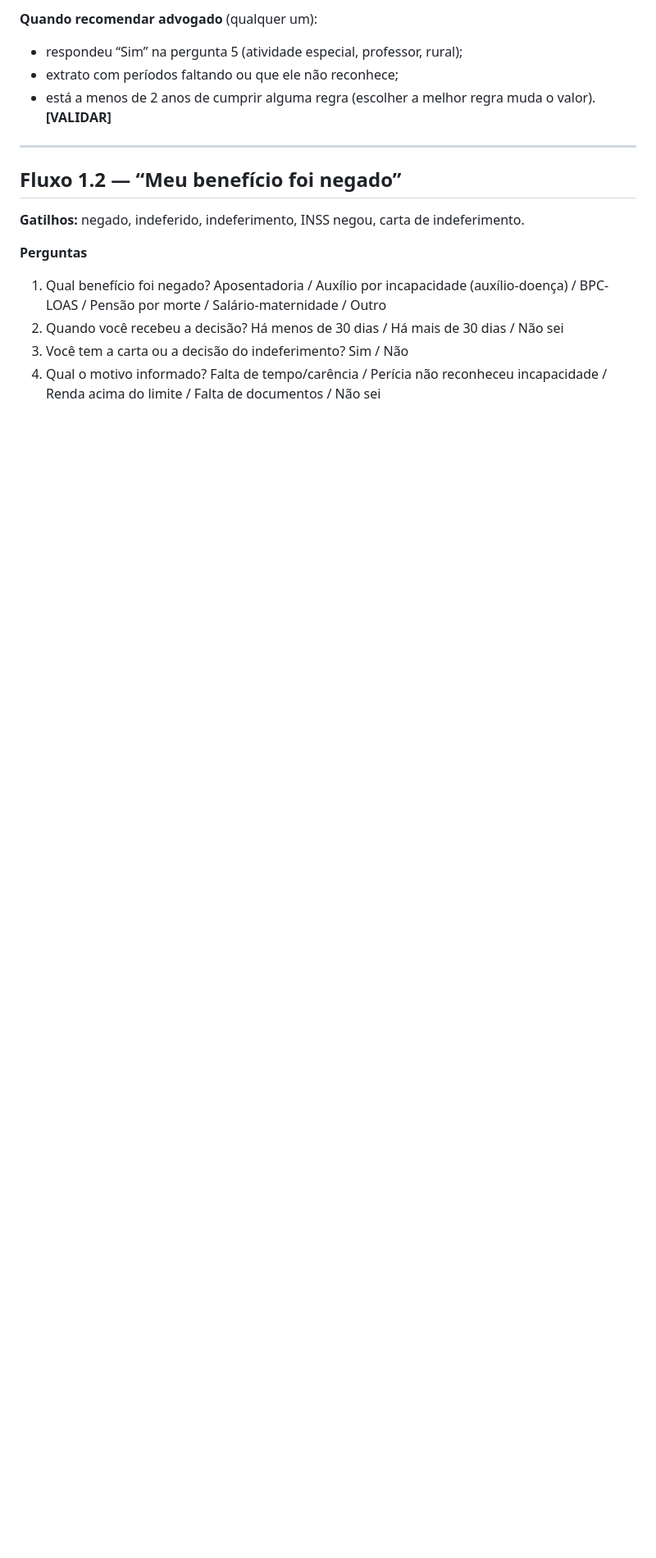
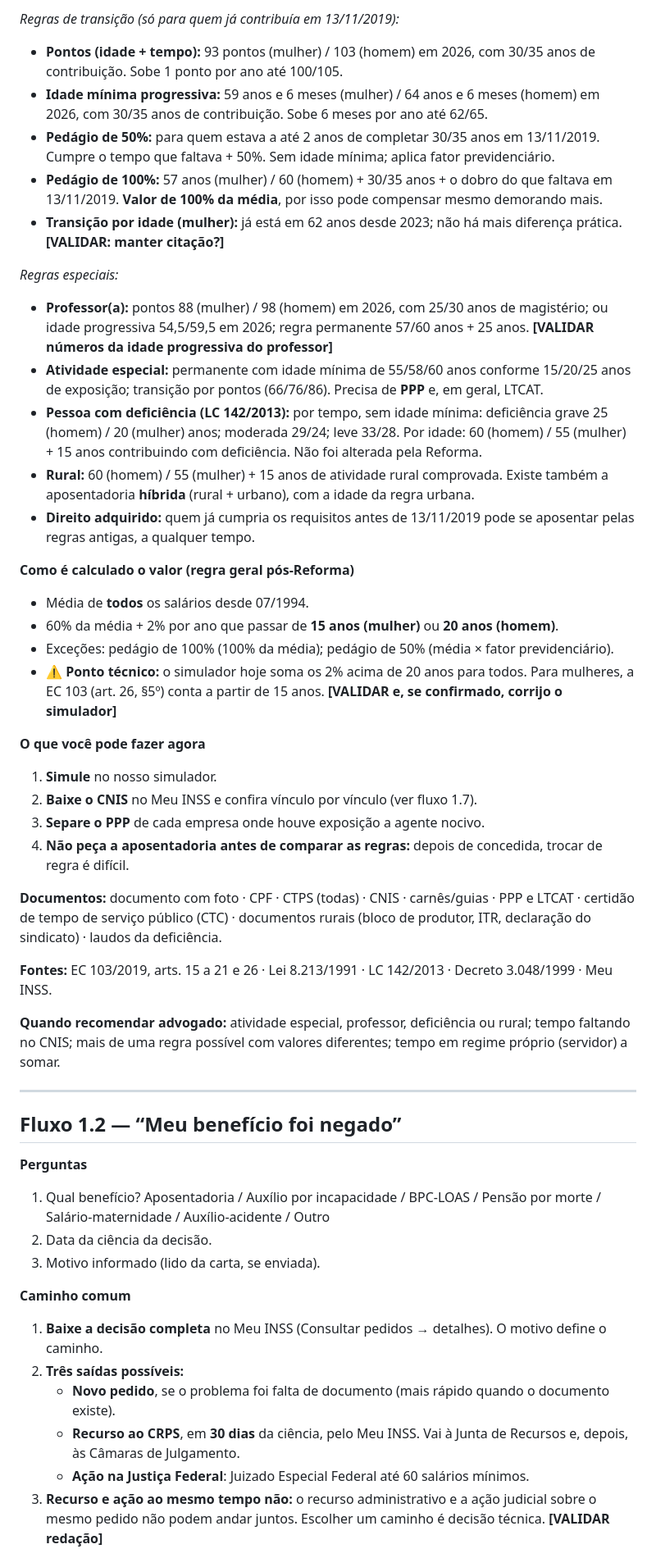
Before and after one commit to fboconjur-ctrl/aposentadoria-app, a Markdown page: plataforma-direito/conteudo/01-previdenciario.md, the part around one of its changes. Shown at 82% size. Rendered like a GitHub page; blank space fills up the shorter version.

```diff
--- a/plataforma-direito/conteudo/01-previdenciario.md
+++ b/plataforma-direito/conteudo/01-previdenciario.md
@@ -37,18 +43,50 @@ Depois da Reforma da Previdência (EC 103/2019), a regra geral exige idade míni
 
-**Quando recomendar advogado** (qualquer um):
-- respondeu “Sim” na pergunta 5 (atividade especial, professor, rural);
-- extrato com períodos faltando ou que ele não reconhece;
-- está a menos de 2 anos de cumprir alguma regra (escolher a melhor regra muda o valor). **[VALIDAR]**
+*Regras de transição (só para quem já contribuía em 13/11/2019):*
+- **Pontos (idade + tempo):** 93 pontos (mulher) / 103 (homem) em 2026, com 30/35 anos de contribuição. Sobe 1 ponto por ano até 100/105.
+- **Idade mínima progressiva:** 59 anos e 6 meses (mulher) / 64 anos e 6 meses (homem) em 2026, com 30/35 anos de contribuição. Sobe 6 meses por ano até 62/65.
+- **Pedágio de 50%:** para quem estava a até 2 anos de completar 30/35 anos em 13/11/2019. Cumpre o tempo que faltava + 50%. Sem idade mínima; aplica fator previdenciário.
+- **Pedágio de 100%:** 57 anos (mulher) / 60 (homem) + 30/35 anos + o dobro do que faltava em 13/11/2019. **Valor de 100% da média**, por isso pode compensar mesmo demorando mais.
+- **Transição por idade (mulher):** já está em 62 anos desde 2023; não há mais diferença prática. **[VALIDAR: manter citação?]**
+
+*Regras especiais:*
+- **Professor(a):** pontos 88 (mulher) / 98 (homem) em 2026, com 25/30 anos de magistério; ou idade progressiva 54,5/59,5 em 2026; regra permanente 57/60 anos + 25 anos. **[VALIDAR números da idade progressiva do professor]**
+- **Atividade especial:** permanente com idade mínima de 55/58/60 anos conforme 15/20/25 anos de exposição; transição por pontos (66/76/86). Precisa de **PPP** e, em geral, LTCAT.
+- **Pessoa com deficiência (LC 142/2013):** por tempo, sem idade mínima: deficiência grave 25 (homem) / 20 (mulher) anos; moderada 29/24; leve 33/28. Por idade: 60 (homem) / 55 (mulher) + 15 anos contribuindo com deficiência. Não foi alterada pela Reforma.
+- **Rural:** 60 (homem) / 55 (mulher) + 15 anos de atividade rural comprovada. Existe também a aposentadoria **híbrida** (rural + urbano), com a idade da regra urbana.
+- **Direito adquirido:** quem já cumpria os requisitos antes de 13/11/2019 pode se aposentar pelas regras antigas, a qualquer tempo.
+
+**Como é calculado o valor (regra geral pós-Reforma)**
+- Média de **todos** os salários desde 07/1994.
+- 60% da média + 2% por ano que passar de **15 anos (mulher)** ou **20 anos (homem)**.
+- Exceções: pedágio de 100% (100% da média); pedágio de 50% (média × fator previdenciário).
+- **⚠️ Ponto técnico:** o simulador hoje soma os 2% acima de 20 anos para todos. Para mulheres, a EC 103 (art. 26, §5º) conta a partir de 15 anos. **[VALIDAR e, se confirmado, corrijo o simulador]**
+
+**O que você pode fazer agora**
+1. **Simule** no nosso simulador.
+2. **Baixe o CNIS** no Meu INSS e confira vínculo por vínculo (ver fluxo 1.7).
+3. **Separe o PPP** de cada empresa onde houve exposição a agente nocivo.
+4. **Não peça a aposentadoria antes de comparar as regras:** depois de concedida, trocar de regra é difícil.
+
+**Documentos:** documento com foto · CPF · CTPS (todas) · CNIS · carnês/guias · PPP e LTCAT · certidão de tempo de serviço público (CTC) · documentos rurais (bloco de produtor, ITR, declaração do sindicato) · laudos da deficiência.
+
+**Fontes:** EC 103/2019, arts. 15 a 21 e 26 · Lei 8.213/1991 · LC 142/2013 · Decreto 3.048/1999 · Meu INSS.
+
+**Quando recomendar advogado:** atividade especial, professor, deficiência ou rural; tempo faltando no CNIS; mais de uma regra possível com valores diferentes; tempo em regime próprio (servidor) a somar.
 
 ---
 
 ## Fluxo 1.2 — “Meu benefício foi negado”
 
-**Gatilhos:** negado, indeferido, indeferimento, INSS negou, carta de indeferimento.
+**Perguntas**
+1. Qual benefício? Aposentadoria / Auxílio por incapacidade / BPC-LOAS / Pensão por morte / Salário-maternidade / Auxílio-acidente / Outro
+2. Data da ciência da decisão.
+3. Motivo informado (lido da carta, se enviada).
 
-**Perguntas**
-1. Qual benefício foi negado? Aposentadoria / Auxílio por incapacidade (auxílio-doença) / BPC-LOAS / Pensão por morte / Salário-maternidade / Outro
-2. Quando você recebeu a decisão? Há menos de 30 dias / Há mais de 30 dias / Não sei
-3. Você tem a carta ou a decisão do indeferimento? Sim / Não
-4. Qual o motivo informado? Falta de tempo/carência / Perícia não reconheceu incapacidade / Renda acima do limite / Falta de documentos / Não sei
+**Caminho comum**
+1. **Baixe a decisão completa** no Meu INSS (Consultar pedidos → detalhes). O motivo define o caminho.
+2. **Três saídas possíveis:**
+   - **Novo pedido**, se o problema foi falta de documento (mais rápido quando o documento existe).
+   - **Recurso ao CRPS**, em **30 dias** da ciência, pelo Meu INSS. Vai à Junta de Recursos e, depois, às Câmaras de Julgamento.
+   - **Ação na Justiça Federal**: Juizado Especial Federal até 60 salários mínimos.
+3. **Recurso e ação ao mesmo tempo não:** o recurso administrativo e a ação judicial sobre o mesmo pedido não podem andar juntos. Escolher um caminho é decisão técnica. **[VALIDAR redação]**
 
```
Also changed, not shown: other parts of plataforma-direito/conteudo/01-previdenciario.md (+121 -57 lines).
